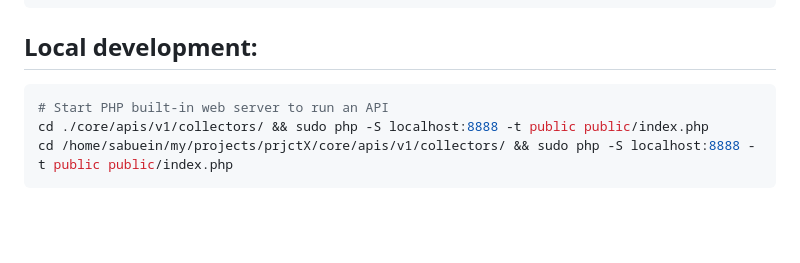
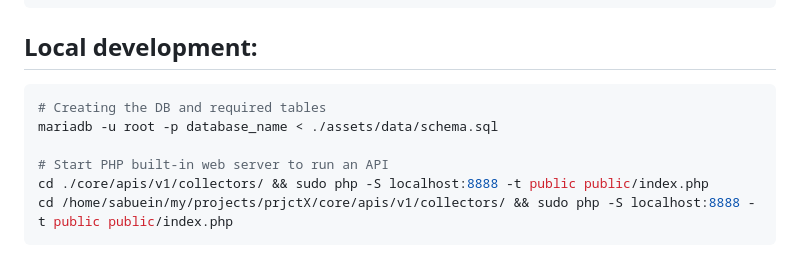
Before and after one commit to sabuein/prjctX, a Markdown page: README.md, the part around the change. GitHub-like rendering; blank space fills up the shorter version.

````diff
--- a/README.md
+++ b/README.md
@@ -16,6 +16,9 @@ slim/slim          4.11.0 Slim is a PHP micro framework that helps you quickly w
 ## Local development:
 
 ```bash
+# Creating the DB and required tables
+mariadb -u root -p database_name < ./assets/data/schema.sql
+
 # Start PHP built-in web server to run an API
 cd ./core/apis/v1/collectors/ && sudo php -S localhost:8888 -t public public/index.php
 cd /home/sabuein/my/projects/prjctX/core/apis/v1/collectors/ && sudo php -S localhost:8888 -t public public/index.php
````
